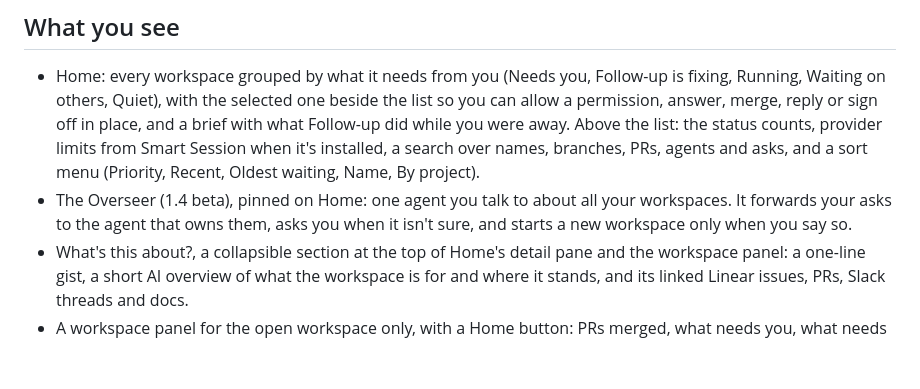
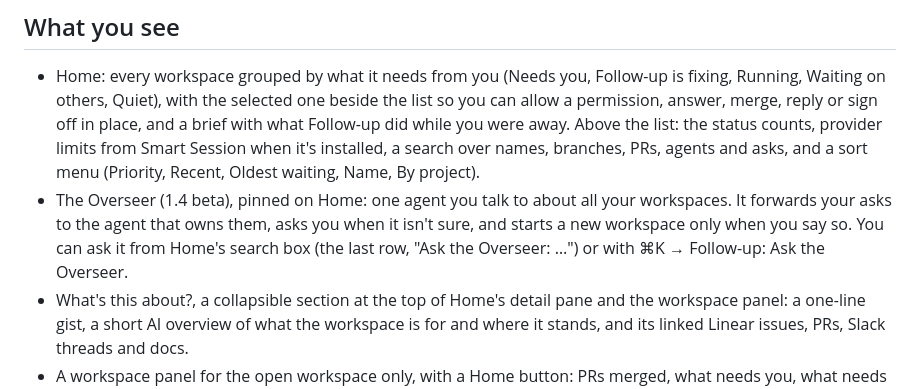
Before and after one commit to tomgrin10/paseo-follow-up, a Markdown page: OVERVIEW.md, the part around the change. Drawn GitHub-style; blank space fills up the shorter version.

```diff
--- a/OVERVIEW.md
+++ b/OVERVIEW.md
@@ -5,7 +5,7 @@ Follow-up watches every pull request a Paseo workspace opens until the work is a
 ## What you see
 
 - Home: every workspace grouped by what it needs from you (Needs you, Follow-up is fixing, Running, Waiting on others, Quiet), with the selected one beside the list so you can allow a permission, answer, merge, reply or sign off in place, and a brief with what Follow-up did while you were away. Above the list: the status counts, provider limits from Smart Session when it's installed, a search over names, branches, PRs, agents and asks, and a sort menu (Priority, Recent, Oldest waiting, Name, By project).
-- The Overseer (1.4 beta), pinned on Home: one agent you talk to about all your workspaces. It forwards your asks to the agent that owns them, asks you when it isn't sure, and starts a new workspace only when you say so.
+- The Overseer (1.4 beta), pinned on Home: one agent you talk to about all your workspaces. It forwards your asks to the agent that owns them, asks you when it isn't sure, and starts a new workspace only when you say so. You can ask it from Home's search box (the last row, "Ask the Overseer: …") or with ⌘K → Follow-up: Ask the Overseer.
 - What's this about?, a collapsible section at the top of Home's detail pane and the workspace panel: a one-line gist, a short AI overview of what the workspace is for and where it stands, and its linked Linear issues, PRs, Slack threads and docs.
 - A workspace panel for the open workspace only, with a Home button: PRs merged, what needs you, what needs fixing, a bar with one segment per PR, and what the agent is doing now. "Open full" on Home docks it beside the agent's chat.
 - A Needs you card with one button per decision: Send repairs, Merge, Resume, Retry, or Answer.
```
Also changed, not shown: README.md (+5 -1 lines), docs/media/overseer/cmdk-after-dark.png (added), docs/media/overseer/cmdk-dark.png (added), docs/media/overseer/omnibox-ask-dark.png (added), docs/media/overseer/omnibox-ask-light.png (added), docs/media/overseer/omnibox-sent-dark.png (added), docs/media/overseer/phone-omnibox-ask.png (added), 10 other files.
